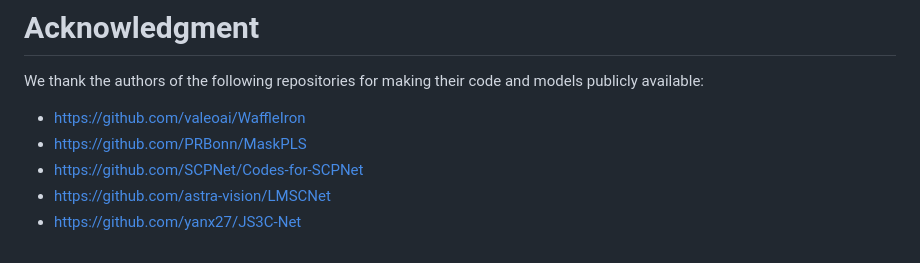
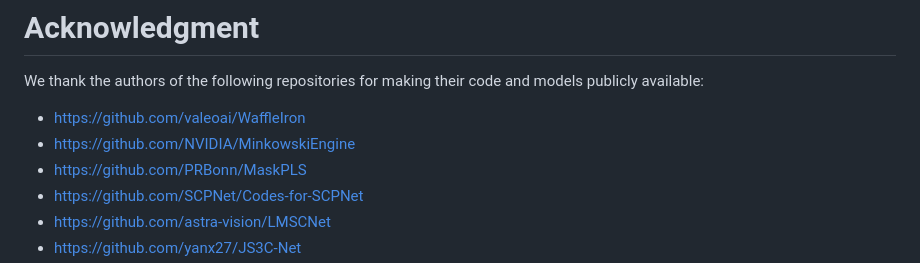
Before and after one commit to astra-vision/PaSCo, a Markdown page: README.md, the part around the change. GitHub-like rendering.

```diff
--- a/README.md
+++ b/README.md
@@ -669,6 +669,7 @@ Please download the following data:
 # Acknowledgment
 We thank the authors of the following repositories for making their code and models publicly available:
 - https://github.com/valeoai/WaffleIron
+- https://github.com/NVIDIA/MinkowskiEngine
 - https://github.com/PRBonn/MaskPLS
 - https://github.com/SCPNet/Codes-for-SCPNet
 - https://github.com/astra-vision/LMSCNet
```
